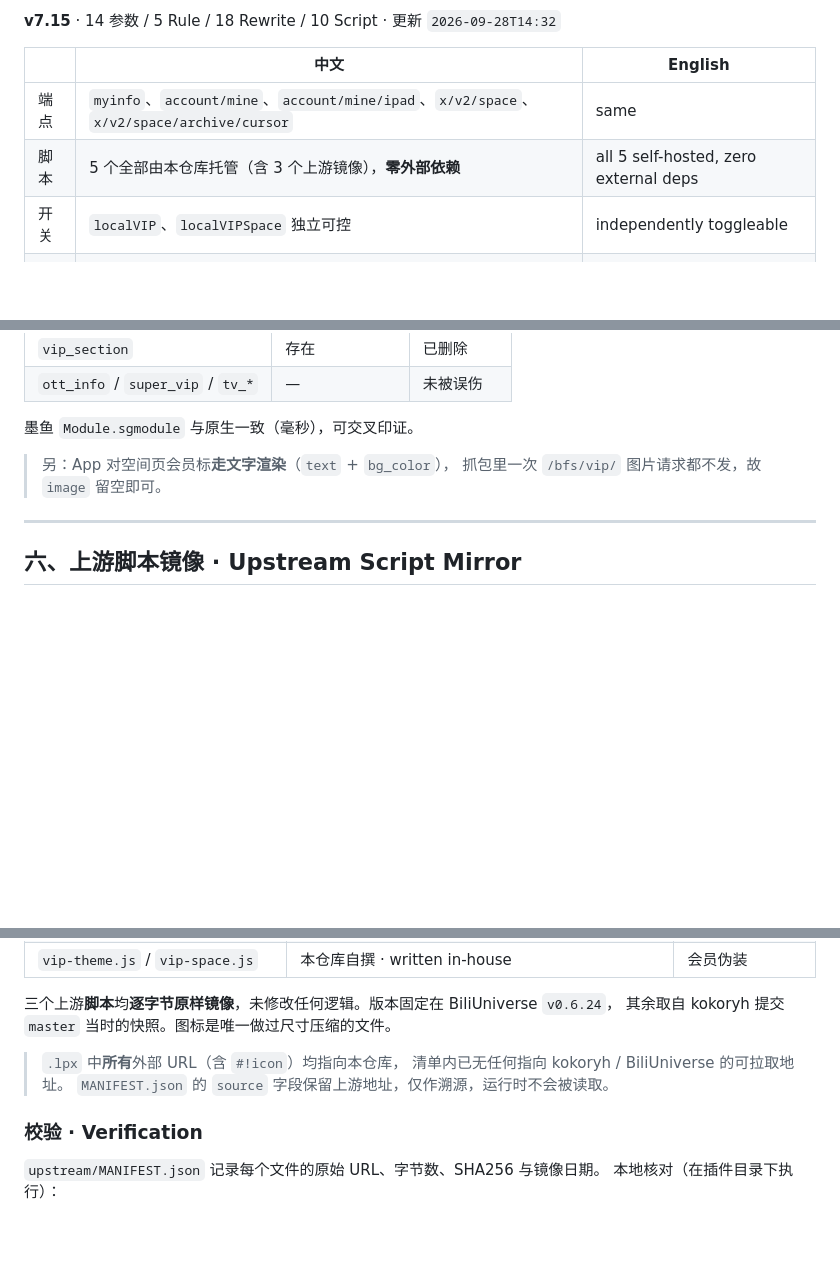
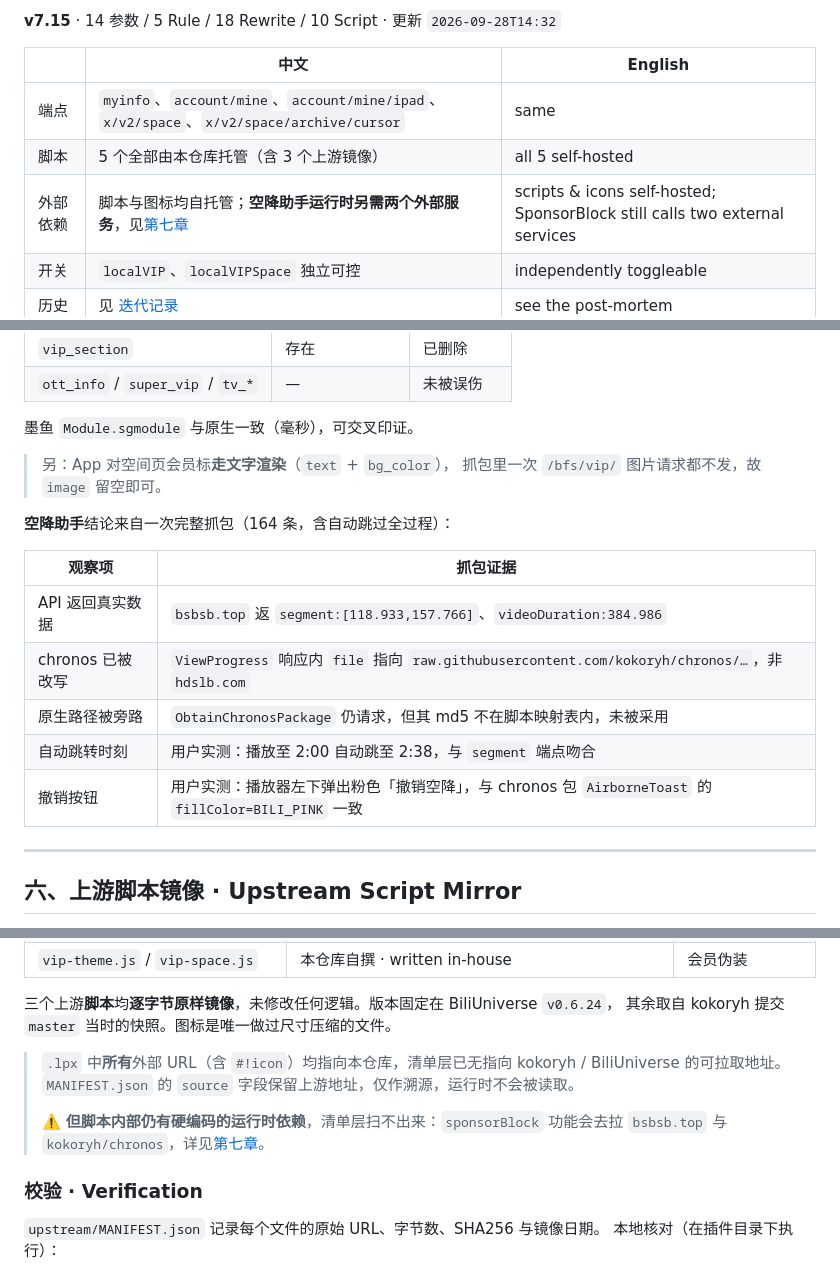
Before and after one commit to Savues/loon-plugin-patches, a Markdown page: plugins/Bilibili-Dedup/README.md, 3 parts joined by grey strips. Rendered like a GitHub page; blank space fills up the shorter version.

```diff
--- a/plugins/Bilibili-Dedup/README.md
+++ b/plugins/Bilibili-Dedup/README.md
@@ -8,7 +8,8 @@
 | | 中文 | English |
 |---|---|---|
 | 端点 | `myinfo`、`account/mine`、`account/mine/ipad`、`x/v2/space`、`x/v2/space/archive/cursor` | same |
-| 脚本 | 5 个全部由本仓库托管（含 3 个上游镜像），**零外部依赖** | all 5 self-hosted, zero external deps |
+| 脚本 | 5 个全部由本仓库托管（含 3 个上游镜像） | all 5 self-hosted |
+| 外部依赖 | 脚本与图标均自托管；**空降助手运行时另需两个外部服务**，见[第七章](#七空降助手机制--sponsorblock-mechanism) | scripts & icons self-hosted; SponsorBlock still calls two external services |
 | 开关 | `localVIP`、`localVIPSpace` 独立可控 | independently toggleable |
 | 历史 | 见 [迭代记录](../../BILIBILI-ITERATION.md) | see the post-mortem |
 
@@ -163,6 +164,16 @@ Feed, dynamic, search, PGC, live, comments, playback, splash, shorts, in-video a
 > 另：App 对空间页会员标**走文字渲染**（`text` + `bg_color`），
 > 抓包里一次 `/bfs/vip/` 图片请求都不发，故 `image` 留空即可。
 
+**空降助手**结论来自一次完整抓包（164 条，含自动跳过全过程）：
+
+| 观察项 | 抓包证据 |
+|---|---|
+| API 返回真实数据 | `bsbsb.top` 返 `segment:[118.933,157.766]`、`videoDuration:384.986` |
+| chronos 已被改写 | `ViewProgress` 响应内 `file` 指向 `raw.githubusercontent.com/kokoryh/chronos/…`，非 `hdslb.com` |
+| 原生路径被旁路 | `ObtainChronosPackage` 仍请求，但其 md5 不在脚本映射表内，未被采用 |
+| 自动跳转时刻 | 用户实测：播放至 2:00 自动跳至 2:38，与 `segment` 端点吻合 |
+| 撤销按钮 | 用户实测：播放器左下弹出粉色「撤销空降」，与 chronos 包 `AirborneToast` 的 `fillColor=BILI_PINK` 一致 |
+
 ---
 
 ## 六、上游脚本镜像 · Upstream Script Mirror
@@ -196,9 +207,12 @@ plugins/Bilibili-Dedup/
 三个上游**脚本**均**逐字节原样镜像**，未修改任何逻辑。版本固定在 BiliUniverse `v0.6.24`，
 其余取自 kokoryh 提交 `master` 当时的快照。图标是唯一做过尺寸压缩的文件。
 
-> `.lpx` 中**所有**外部 URL（含 `#!icon`）均指向本仓库，
-> 清单内已无任何指向 kokoryh / BiliUniverse 的可拉取地址。
+> `.lpx` 中**所有**外部 URL（含 `#!icon`）均指向本仓库，清单层已无指向
+> kokoryh / BiliUniverse 的可拉取地址。
 > `MANIFEST.json` 的 `source` 字段保留上游地址，仅作溯源，运行时不会被读取。
+>
+> ⚠️ **但脚本内部仍有硬编码的运行时依赖**，清单层扫不出来：`sponsorBlock` 功能会去拉
+> `bsbsb.top` 与 `kokoryh/chronos`，详见[第七章](#七空降助手机制--sponsorblock-mechanism)。
 
 ### 校验 · Verification
 
```
Also changed, not shown: other parts of plugins/Bilibili-Dedup/README.md (+70 -1 lines).
